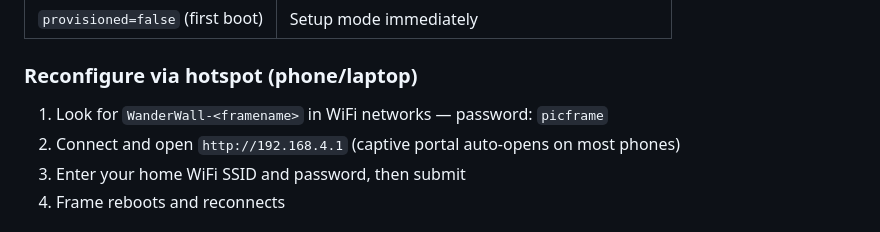
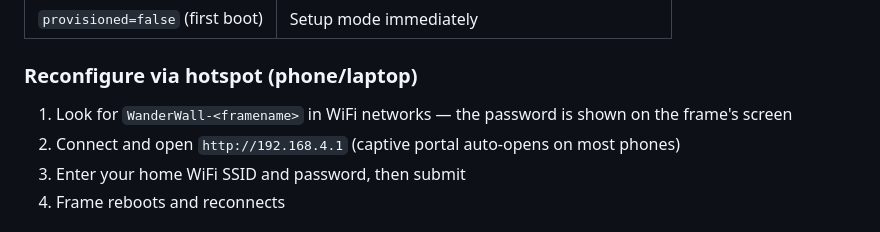
Before and after one commit to watmatt00/picframe_4.0, a Markdown page: README.md, the part around the change. GitHub-like rendering.

Commit message:
v5: fix stale version and hotspot password lines in docs (PL-163)
Co-Authored-By: Claude Opus 5.5 <noreply@anthropic.com>
Claude-Session: https://claude.ai/code/session_018ZF75mpiHJgcxb1jCfP6Co

```diff
--- a/README.md
+++ b/README.md
@@ -112,7 +112,7 @@ curl http://localhost:8000/version
 
 ### Reconfigure via hotspot (phone/laptop)
 
-1. Look for `WanderWall-<framename>` in WiFi networks — password: `picframe`
+1. Look for `WanderWall-<framename>` in WiFi networks — the password is shown on the frame's screen
 2. Connect and open `http://192.168.4.1` (captive portal auto-opens on most phones)
 3. Enter your home WiFi SSID and password, then submit
 4. Frame reboots and reconnects
```
Also changed, not shown: docs/TEST_PLAN.md (+3 -3 lines).
